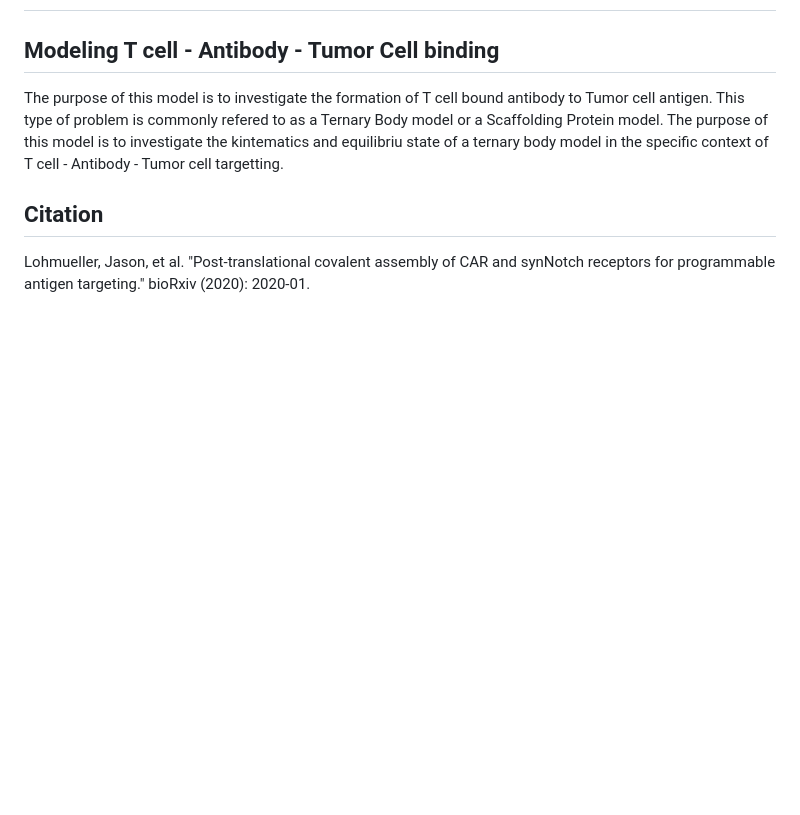
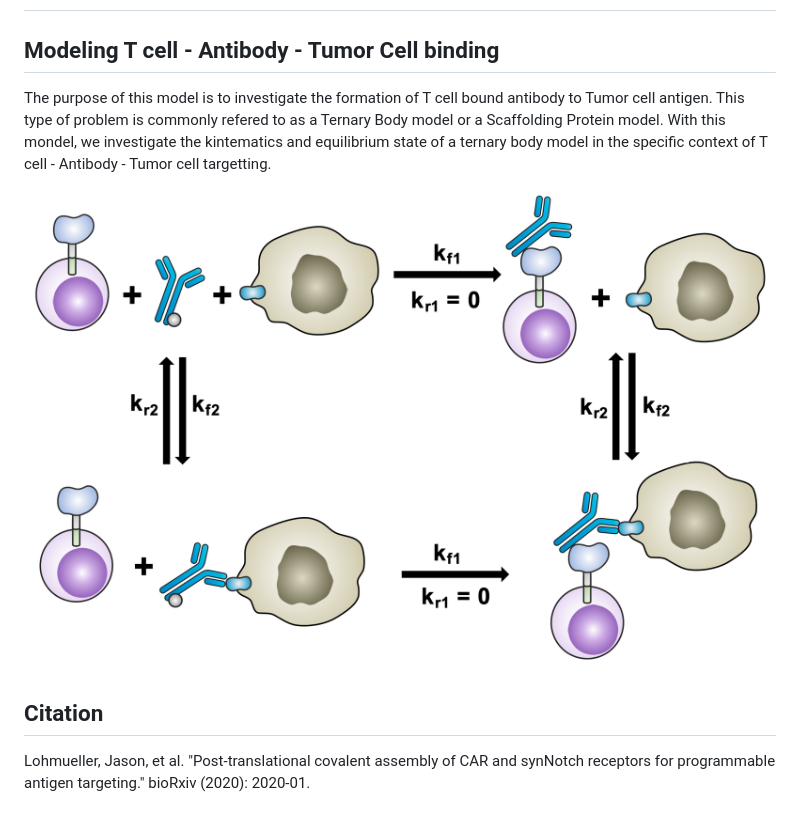
Before and after one commit to pitt-miskov-zivanov-lab/TernaryBody, a Markdown page: README.md, the part around the change. Rendered like a GitHub page; pictures changed too: Figures/KineticReactions.png (added); blank space fills up the shorter version.

Commit message:
Adding the Kinetic Reaction Cartoon

```diff
--- a/README.md
+++ b/README.md
@@ -2,7 +2,9 @@
 
 ## Modeling T cell - Antibody - Tumor Cell binding
 
-The purpose of this model is to investigate the formation of T cell bound antibody to Tumor cell antigen. This type of problem is commonly refered to as a Ternary Body model or a Scaffolding Protein model. The purpose of this model is to investigate the kintematics and equilibriu state of a ternary body model in the specific context of T cell - Antibody - Tumor cell targetting.
+The purpose of this model is to investigate the formation of T cell bound antibody to Tumor cell antigen. This type of problem is commonly refered to as a Ternary Body model or a Scaffolding Protein model. With this mondel, we investigate the kintematics and equilibrium state of a ternary body model in the specific context of T cell - Antibody - Tumor cell targetting.
+
+![Figure of Kinetic Reaction governing the binding and unbinding events involved in Ternary Body Formation.](Figures/KineticReactions.png "KineticReactions")
 
 ## Citation
 
```
